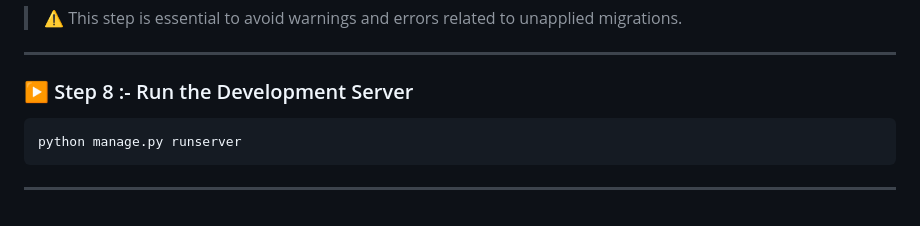
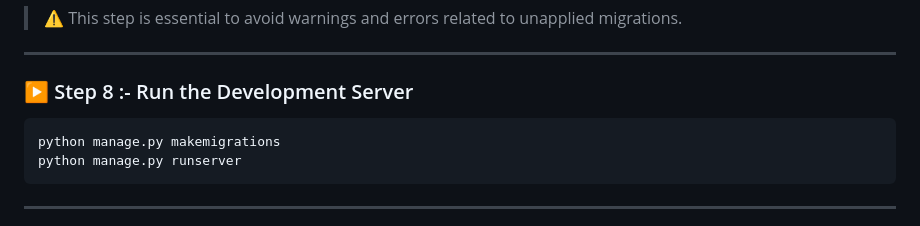
Before and after one commit to Madhav-P-2005/Code-With-Django, a Markdown page: Readme.md, the part around the change. Drawn GitHub-style.

````diff
--- a/Readme.md
+++ b/Readme.md
@@ -91,6 +91,7 @@ python manage.py migrate
 ### ▶️ Step 8 :-  Run the Development Server
 
 ```bash
+python manage.py makemigrations
 python manage.py runserver
 ```
 
````
